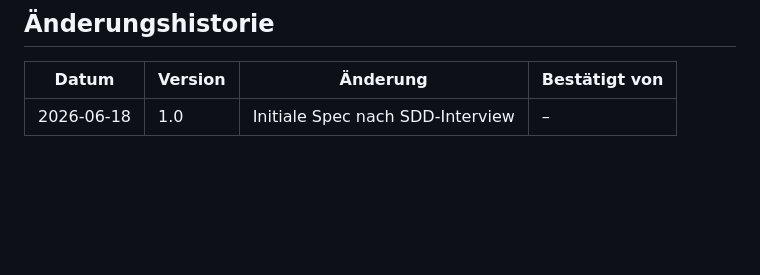
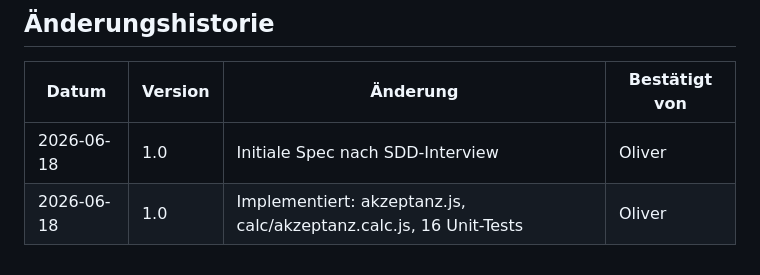
Before and after one commit to Pugemug/My_Dashboard, a Markdown page: docs/specs/Akzeptanzkriterien.md, the part around one of its changes. Rendered like a GitHub page; blank space fills up the shorter version.

```diff
--- a/docs/specs/Akzeptanzkriterien.md
+++ b/docs/specs/Akzeptanzkriterien.md
@@ -243,4 +243,5 @@ finalOrder = [...knownStages, ...unknownStages]
 
 | Datum | Version | Änderung | Bestätigt von |
 |---|---|---|---|
-| 2026-06-18 | 1.0 | Initiale Spec nach SDD-Interview | – |
+| 2026-06-18 | 1.0 | Initiale Spec nach SDD-Interview | Oliver |
+| 2026-06-18 | 1.0 | Implementiert: akzeptanz.js, calc/akzeptanz.calc.js, 16 Unit-Tests | Oliver |
```
Also changed, not shown: other parts of docs/specs/Akzeptanzkriterien.md (+1 -1 lines), docs/WebAppEntwickeln.md (+7 -6 lines).
